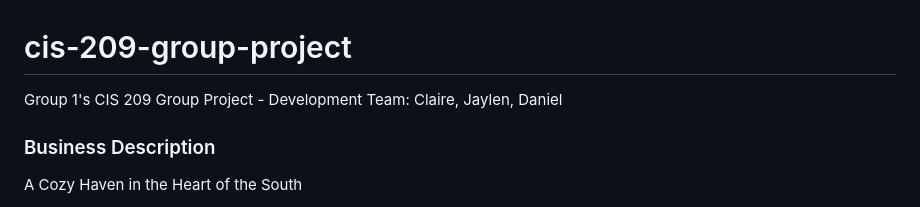
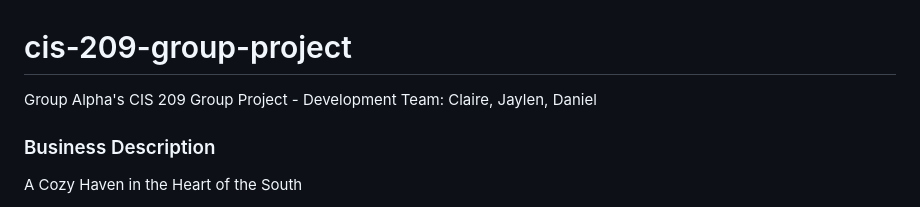
Before and after one commit to clairebear1135/cis-209-group-project, a Markdown page: README.md, the part around the change. Drawn GitHub-style.

```diff
--- a/README.md
+++ b/README.md
@@ -1,5 +1,5 @@
 # cis-209-group-project
-Group 1's CIS 209 Group Project - Development Team: Claire, Jaylen, Daniel
+Group Alpha's CIS 209 Group Project - Development Team: Claire, Jaylen, Daniel
 
 ### Business Description
 A Cozy Haven in the Heart of the South
```
